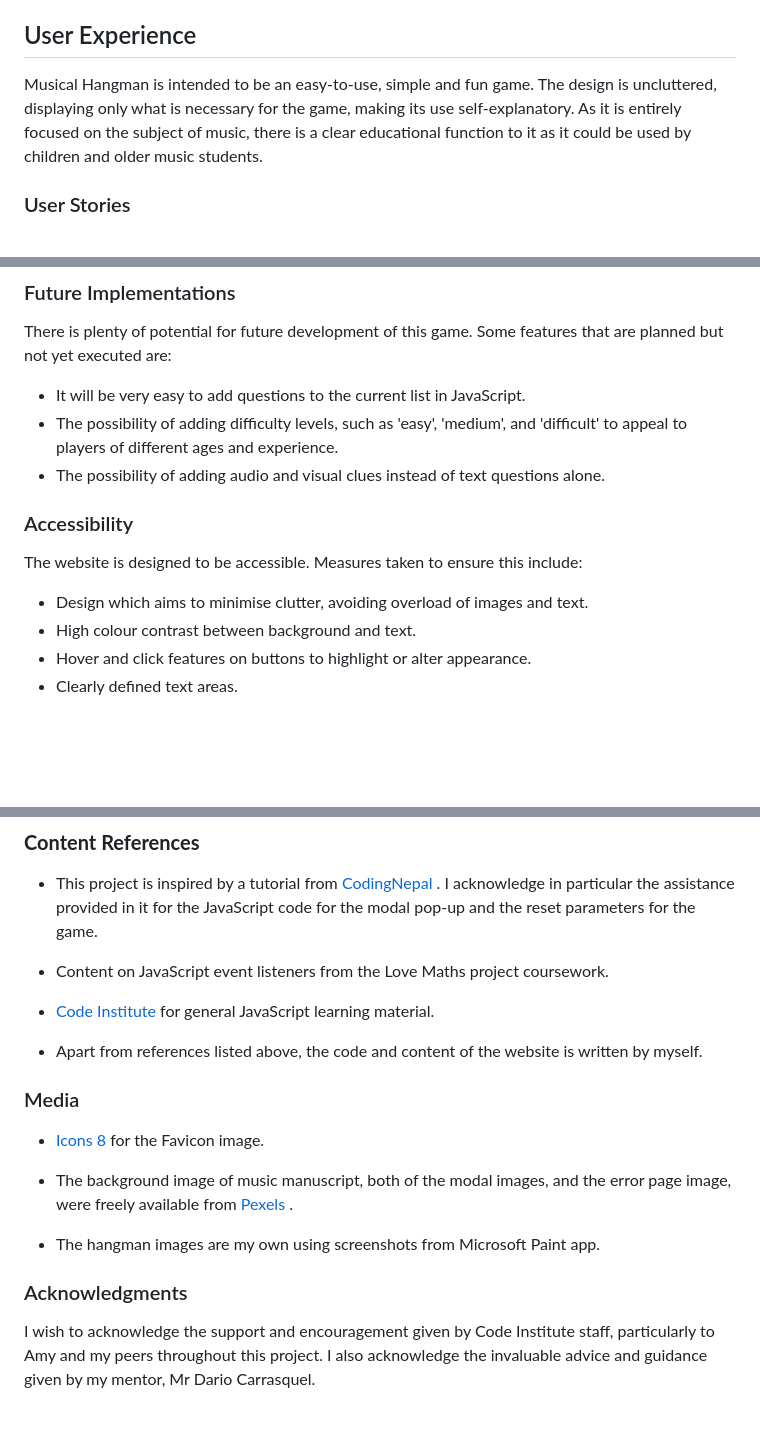
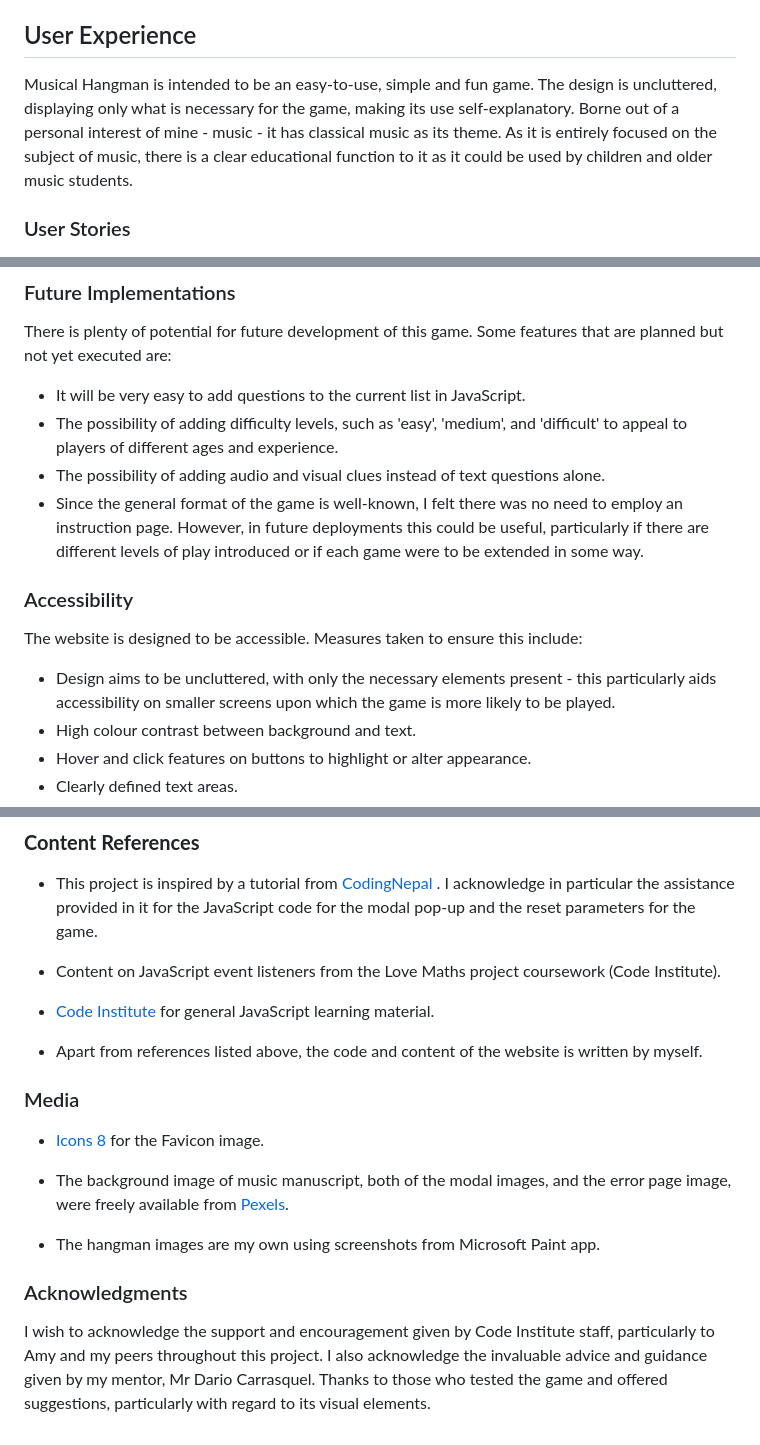
Before and after one commit to niallpcarroll/musical-hangman, a Markdown page: README.md, 3 parts joined by grey strips. Drawn GitHub-style; blank space fills up the shorter version.

Commit message:
Add notes to 'future deployments' section of readme, record browser compatibility in readme

```diff
--- a/README.md
+++ b/README.md
@@ -34,7 +34,7 @@ Find the link to the site [here](https://niallpcarroll.github.io/musical-hangman
   - [Acknowledgments](#acknowledgments)
 
 ## User Experience
-Musical Hangman is intended to be an easy-to-use, simple and fun game. The design is uncluttered, displaying only what is necessary for the game, making its use self-explanatory. As it is entirely focused on the subject of music, there is a clear educational function to it as it could be used by children and older music students.
+Musical Hangman is intended to be an easy-to-use, simple and fun game. The design is uncluttered, displaying only what is necessary for the game, making its use self-explanatory. Borne out of a personal interest of mine - music - it has classical music as its theme. As it is entirely focused on the subject of music, there is a clear educational function to it as it could be used by children and older music students.
 
 ### User Stories
 * The website should be very straightforward for the user - the objective of the game is self-explanatory: there is a keyboard display, indications as to the length of the answer, and a counter for wrong answers. The pop-up gives a clear option to re-start the game.
@@ -181,10 +181,11 @@ There is plenty of potential for future development of this game. Some features
 - It will be very easy to add questions to the current list in JavaScript.
 - The possibility of adding difficulty levels, such as 'easy', 'medium', and 'difficult' to appeal to players of different ages and experience.
 - The possibility of adding audio and visual clues instead of text questions alone.
+- Since the general format of the game is well-known, I felt there was no need to employ an instruction page. However, in future deployments this could be useful, particularly if there are different levels of play introduced or if each game were to be extended in some way.
 
 ### Accessibility
 The website is designed to be accessible. Measures taken to ensure this include:
-- Design which aims to minimise clutter, avoiding overload of images and text.
+- Design aims to be uncluttered, with only the necessary elements present - this particularly aids accessibility on smaller screens upon which the game is more likely to be played.
 - High colour contrast between background and text.
 - Hover and click features on buttons to highlight or alter appearance.
 - Clearly defined text areas.
@@ -352,7 +353,7 @@ A number of bugs were identified during the course of testing. These are documen
 ### **Content References**
 + This project is inspired by a tutorial from [CodingNepal](https://www.codingnepalweb.com/build-hangman-game-html-javascript/) . I acknowledge in particular the assistance provided in it for the JavaScript code for the modal pop-up and the reset parameters for the game.
 
-+ Content on JavaScript event listeners from the Love Maths project coursework.
++ Content on JavaScript event listeners from the Love Maths project coursework (Code Institute).
 
 + [Code Institute](https://codeinstitute.net/ie/) for general JavaScript learning material.
 
@@ -362,9 +363,9 @@ A number of bugs were identified during the course of testing. These are documen
 
 + [Icons 8](https://icons8.com) for the Favicon image.
 
-+ The background image of music manuscript, both of the modal images, and the error page image, were freely available from [Pexels](https://www.pexels.com) .
++ The background image of music manuscript, both of the modal images, and the error page image, were freely available from [Pexels](https://www.pexels.com).
 
 + The hangman images are my own using screenshots from Microsoft Paint app.
 
 ### Acknowledgments
-I wish to acknowledge the support and encouragement given by Code Institute staff, particularly to Amy and my peers throughout this project. I also acknowledge the invaluable advice and guidance given by my mentor, Mr Dario Carrasquel.
+I wish to acknowledge the support and encouragement given by Code Institute staff, particularly to Amy and my peers throughout this project. I also acknowledge the invaluable advice and guidance given by my mentor, Mr Dario Carrasquel. Thanks to those who tested the game and offered suggestions, particularly with regard to its visual elements.
```
Also changed, not shown: other parts of README.md (+1 -1 lines).
